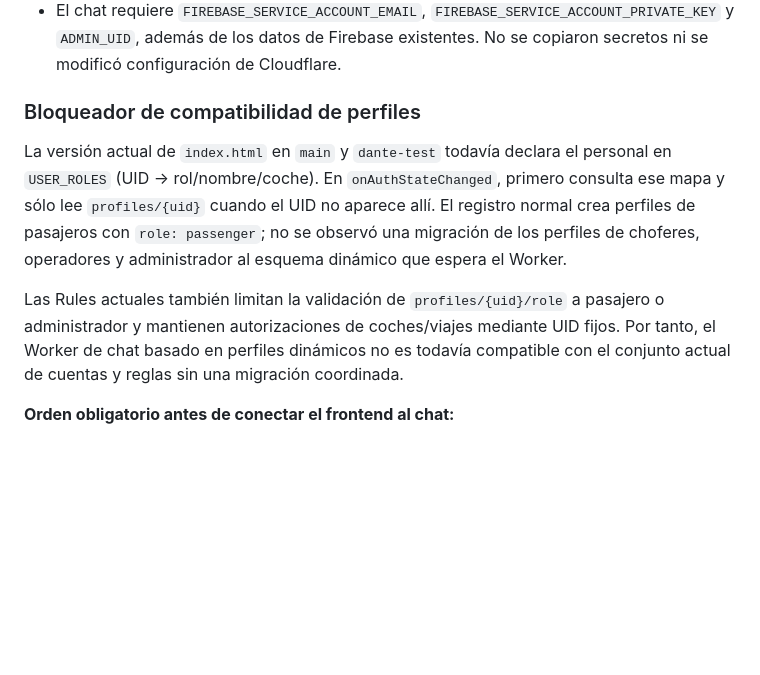
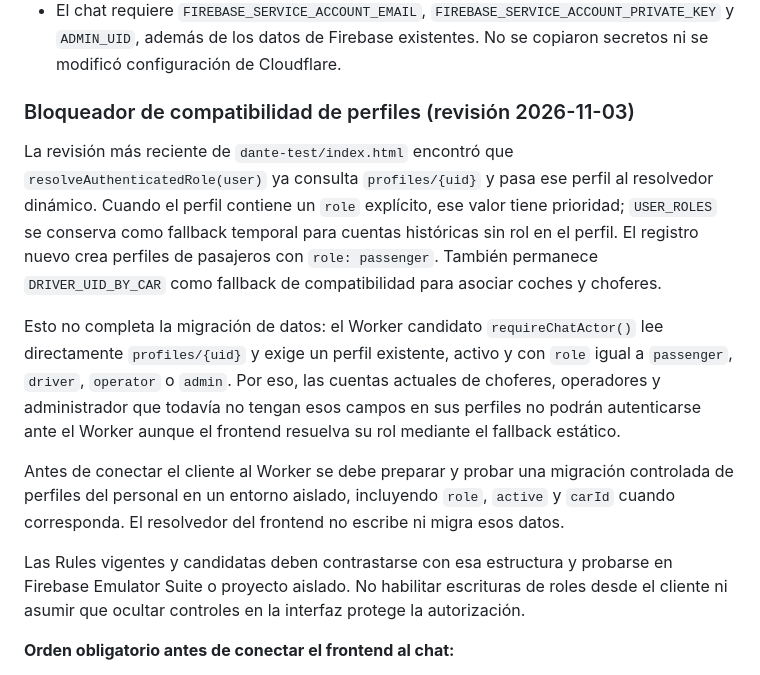
Before and after one commit to agustinchoabcd-dev/dante-remises, a Markdown page: chat-worker/README.md, the part around the change. GitHub-like rendering; blank space fills up the shorter version.

Commit message:
docs(chat): correct dynamic profile integration status

```diff
--- a/chat-worker/README.md
+++ b/chat-worker/README.md
@@ -69,11 +69,15 @@ Hallazgos de integración:
 - El módulo de chat necesita exportar el handler programado `scheduled`; la copia B2 recuperada no contiene un handler Cron. La configuración de un Cron Trigger será un paso separado y no se hará durante la integración de código.
 - El chat requiere `FIREBASE_SERVICE_ACCOUNT_EMAIL`, `FIREBASE_SERVICE_ACCOUNT_PRIVATE_KEY` y `ADMIN_UID`, además de los datos de Firebase existentes. No se copiaron secretos ni se modificó configuración de Cloudflare.
 
-### Bloqueador de compatibilidad de perfiles
+### Bloqueador de compatibilidad de perfiles (revisión 2026-11-03)
 
-La versión actual de `index.html` en `main` y `dante-test` todavía declara el personal en `USER_ROLES` (UID → rol/nombre/coche). En `onAuthStateChanged`, primero consulta ese mapa y sólo lee `profiles/{uid}` cuando el UID no aparece allí. El registro normal crea perfiles de pasajeros con `role: passenger`; no se observó una migración de los perfiles de choferes, operadores y administrador al esquema dinámico que espera el Worker.
+La revisión más reciente de `dante-test/index.html` encontró que `resolveAuthenticatedRole(user)` ya consulta `profiles/{uid}` y pasa ese perfil al resolvedor dinámico. Cuando el perfil contiene un `role` explícito, ese valor tiene prioridad; `USER_ROLES` se conserva como fallback temporal para cuentas históricas sin rol en el perfil. El registro nuevo crea perfiles de pasajeros con `role: passenger`. También permanece `DRIVER_UID_BY_CAR` como fallback de compatibilidad para asociar coches y choferes.
 
-Las Rules actuales también limitan la validación de `profiles/{uid}/role` a pasajero o administrador y mantienen autorizaciones de coches/viajes mediante UID fijos. Por tanto, el Worker de chat basado en perfiles dinámicos no es todavía compatible con el conjunto actual de cuentas y reglas sin una migración coordinada.
+Esto no completa la migración de datos: el Worker candidato `requireChatActor()` lee directamente `profiles/{uid}` y exige un perfil existente, activo y con `role` igual a `passenger`, `driver`, `operator` o `admin`. Por eso, las cuentas actuales de choferes, operadores y administrador que todavía no tengan esos campos en sus perfiles no podrán autenticarse ante el Worker aunque el frontend resuelva su rol mediante el fallback estático.
+
+Antes de conectar el cliente al Worker se debe preparar y probar una migración controlada de perfiles del personal en un entorno aislado, incluyendo `role`, `active` y `carId` cuando corresponda. El resolvedor del frontend no escribe ni migra esos datos.
+
+Las Rules vigentes y candidatas deben contrastarse con esa estructura y probarse en Firebase Emulator Suite o proyecto aislado. No habilitar escrituras de roles desde el cliente ni asumir que ocultar controles en la interfaz protege la autorización.
 
 **Orden obligatorio antes de conectar el frontend al chat:**
 1. Diseñar y probar la migración de perfiles de personal a `profiles/{uid}` con `role`, `active` y `carId` cuando corresponda.
```
